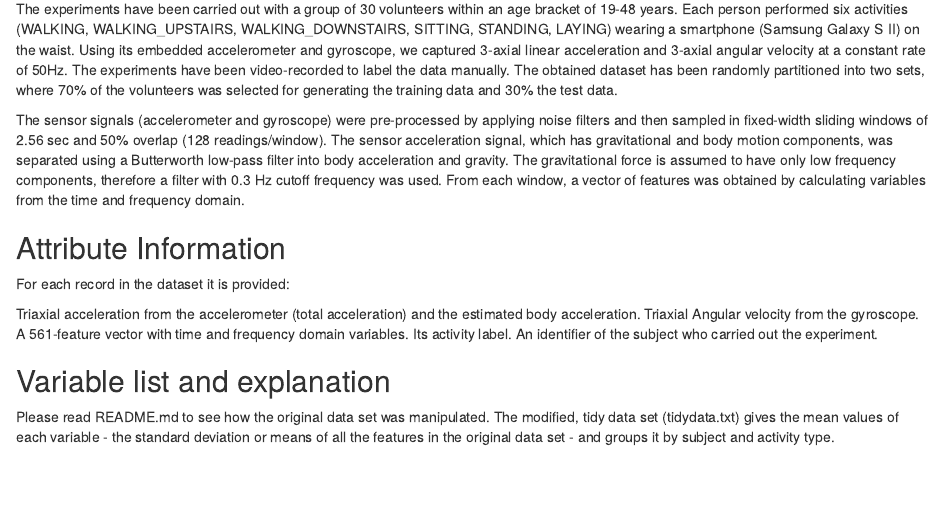
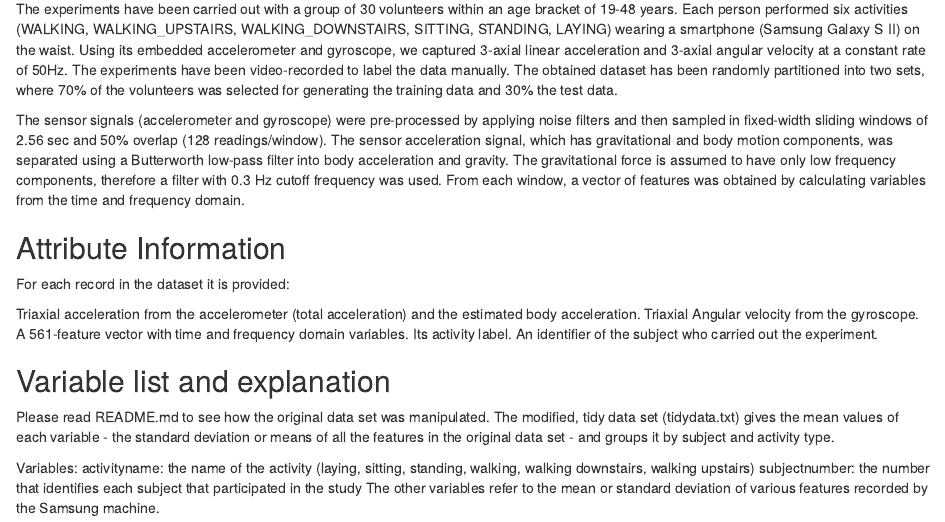
Before and after one commit to groznia/Programming-Assignment3, an R Markdown document (Codebook.Rmd): the page in a window 1100 px wide, from 160 px down. Rendered offline with R 4.5, knitr and Pandoc, with nearby package versions.

Commit message:
Update Codebook.Rmd

```diff
--- a/Codebook.Rmd
+++ b/Codebook.Rmd
@@ -20,3 +20,8 @@ An identifier of the subject who carried out the experiment.
 
 Please read README.md to see how the original data set was manipulated.
 The modified, tidy data set (tidydata.txt) gives the mean values of each variable - the standard deviation or means of all the features in the original data set - and groups it by subject and activity type.
+
+Variables:
+activityname: the name of the activity (laying, sitting, standing, walking, walking downstairs, walking upstairs)
+subjectnumber: the number that identifies each subject that participated in the study
+The other variables refer to the mean or standard deviation of various features recorded by the Samsung machine.
```
